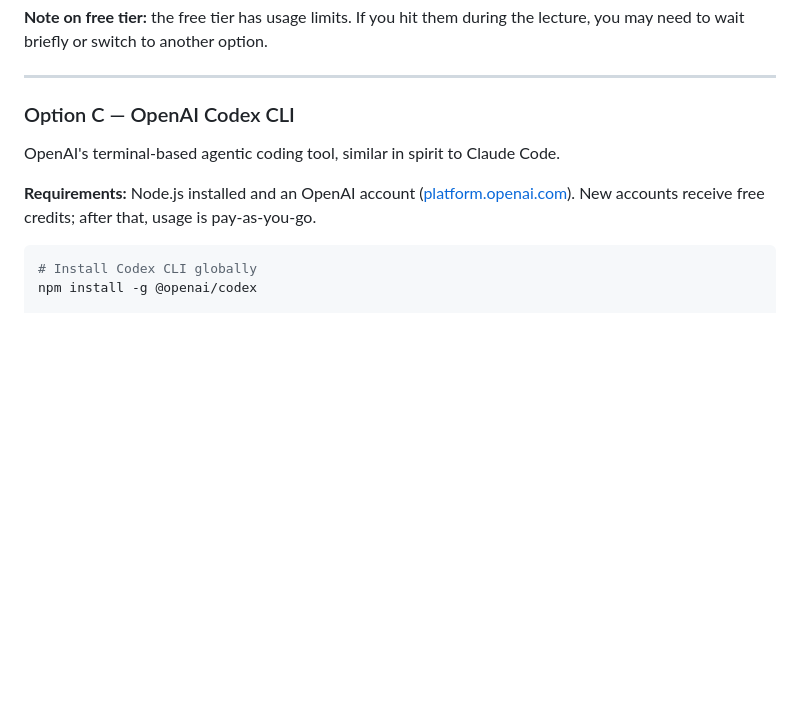
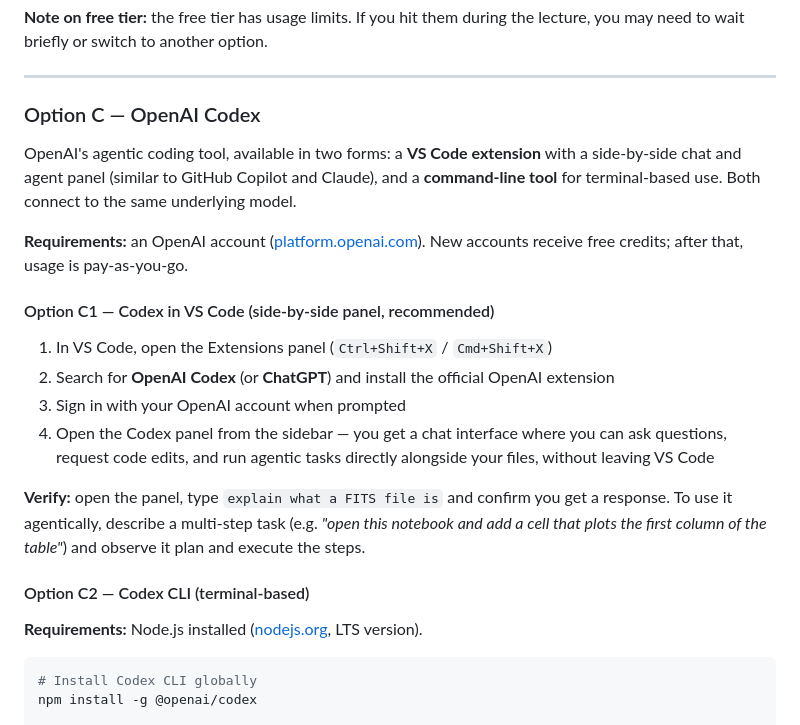
Before and after one commit to CITA/CTA200H, a Markdown page: lectures/astropy_intro/setup_agentic_tools.md, the part around the change. Rendered like a GitHub page; blank space fills up the shorter version.

Commit message:
updated spectrum task and description of agentic tools

````diff
--- a/lectures/astropy_intro/setup_agentic_tools.md
+++ b/lectures/astropy_intro/setup_agentic_tools.md
@@ -86,12 +86,31 @@ you may need to wait briefly or switch to another option.
 
 ---
 
-### Option C — OpenAI Codex CLI
+### Option C — OpenAI Codex
 
-OpenAI's terminal-based agentic coding tool, similar in spirit to Claude Code.
+OpenAI's agentic coding tool, available in two forms: a **VS Code extension** with a
+side-by-side chat and agent panel (similar to GitHub Copilot and Claude), and a
+**command-line tool** for terminal-based use. Both connect to the same underlying model.
 
-**Requirements:** Node.js installed and an OpenAI account ([platform.openai.com](https://platform.openai.com)).
+**Requirements:** an OpenAI account ([platform.openai.com](https://platform.openai.com)).
 New accounts receive free credits; after that, usage is pay-as-you-go.
+
+#### Option C1 — Codex in VS Code (side-by-side panel, recommended)
+
+1. In VS Code, open the Extensions panel (`Ctrl+Shift+X` / `Cmd+Shift+X`)
+2. Search for **OpenAI Codex** (or **ChatGPT**) and install the official OpenAI extension
+3. Sign in with your OpenAI account when prompted
+4. Open the Codex panel from the sidebar — you get a chat interface where you can
+   ask questions, request code edits, and run agentic tasks directly alongside your files,
+   without leaving VS Code
+
+**Verify:** open the panel, type `explain what a FITS file is` and confirm you get a response.
+To use it agentically, describe a multi-step task (e.g. *"open this notebook and add a cell
+that plots the first column of the table"*) and observe it plan and execute the steps.
+
+#### Option C2 — Codex CLI (terminal-based)
+
+**Requirements:** Node.js installed ([nodejs.org](https://nodejs.org), LTS version).
 
 ```bash
 # Install Codex CLI globally
````
